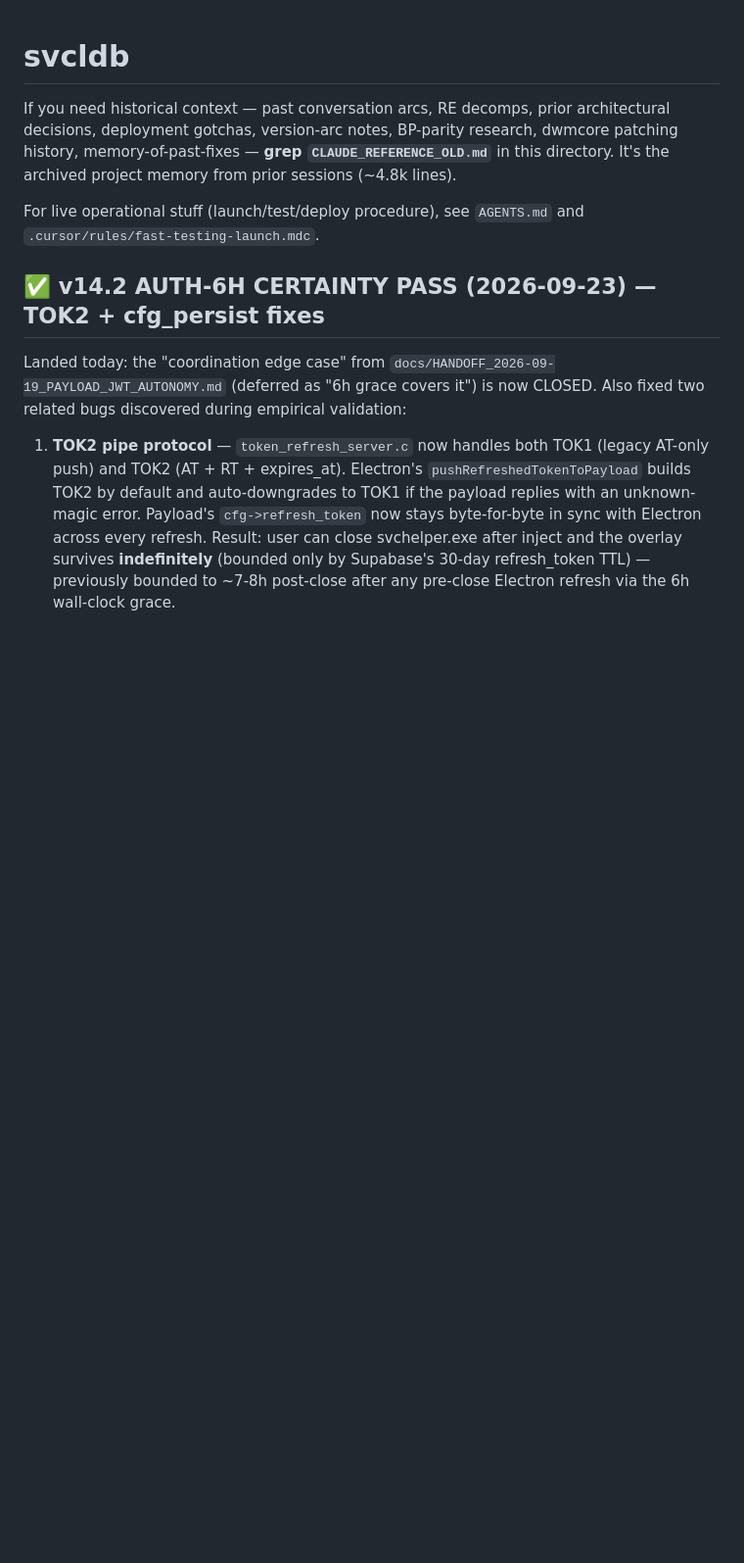
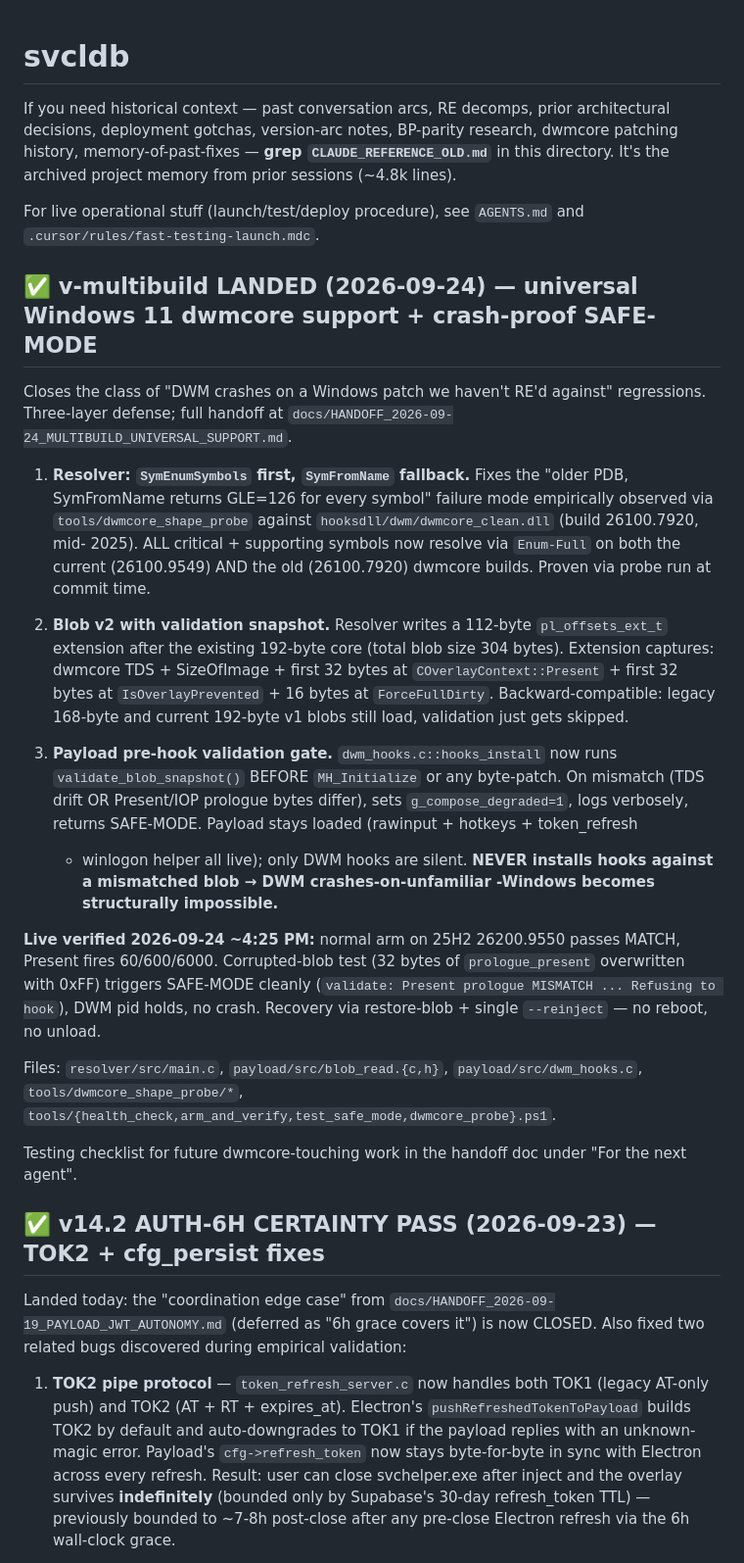
Before and after one commit to AbdullahFID/SVCLDB, a Markdown page: CLAUDE.md, the part around the change. Shown at 98% size. GitHub-like rendering; blank space fills up the shorter version.

Commit message:
CLAUDE.md: hoist v-multibuild landing entry to the top
Co-authored-by: Cursor <cursoragent@cursor.com>

```diff
--- a/CLAUDE.md
+++ b/CLAUDE.md
@@ -8,6 +8,51 @@ memory from prior sessions (~4.8k lines).
 
 For live operational stuff (launch/test/deploy procedure), see `AGENTS.md`
 and `.cursor/rules/fast-testing-launch.mdc`.
+
+## ✅ v-multibuild LANDED (2026-09-24) — universal Windows 11 dwmcore support + crash-proof SAFE-MODE
+
+Closes the class of "DWM crashes on a Windows patch we haven't RE'd
+against" regressions. Three-layer defense; full handoff at
+`docs/HANDOFF_2026-09-24_MULTIBUILD_UNIVERSAL_SUPPORT.md`.
+
+1. **Resolver: `SymEnumSymbols` first, `SymFromName` fallback.** Fixes
+   the "older PDB, SymFromName returns GLE=126 for every symbol"
+   failure mode empirically observed via `tools/dwmcore_shape_probe`
+   against `hooksdll/dwm/dwmcore_clean.dll` (build 26100.7920, mid-
+   2025). ALL critical + supporting symbols now resolve via
+   `Enum-Full` on both the current (26100.9549) AND the old
+   (26100.7920) dwmcore builds. Proven via probe run at commit time.
+
+2. **Blob v2 with validation snapshot.** Resolver writes a 112-byte
+   `pl_offsets_ext_t` extension after the existing 192-byte core
+   (total blob size 304 bytes). Extension captures: dwmcore TDS +
+   SizeOfImage + first 32 bytes at `COverlayContext::Present` + first
+   32 bytes at `IsOverlayPrevented` + 16 bytes at `ForceFullDirty`.
+   Backward-compatible: legacy 168-byte and current 192-byte v1 blobs
+   still load, validation just gets skipped.
+
+3. **Payload pre-hook validation gate.** `dwm_hooks.c::hooks_install`
+   now runs `validate_blob_snapshot()` BEFORE `MH_Initialize` or any
+   byte-patch. On mismatch (TDS drift OR Present/IOP prologue bytes
+   differ), sets `g_compose_degraded=1`, logs verbosely, returns
+   SAFE-MODE. Payload stays loaded (rawinput + hotkeys + token_refresh
+   + winlogon helper all live); only DWM hooks are silent. **NEVER
+   installs hooks against a mismatched blob → DWM crashes-on-unfamiliar
+   -Windows becomes structurally impossible.**
+
+**Live verified 2026-09-24 ~4:25 PM:** normal arm on 25H2 26200.9550
+passes MATCH, Present fires 60/600/6000. Corrupted-blob test (32 bytes
+of `prologue_present` overwritten with 0xFF) triggers SAFE-MODE cleanly
+(`validate: Present prologue MISMATCH ... Refusing to hook`), DWM pid
+holds, no crash. Recovery via restore-blob + single `--reinject` — no
+reboot, no unload.
+
+Files: `resolver/src/main.c`, `payload/src/blob_read.{c,h}`,
+`payload/src/dwm_hooks.c`, `tools/dwmcore_shape_probe/*`,
+`tools/{health_check,arm_and_verify,test_safe_mode,dwmcore_probe}.ps1`.
+
+Testing checklist for future dwmcore-touching work in the handoff doc
+under "For the next agent".
 
 ## ✅ v14.2 AUTH-6H CERTAINTY PASS (2026-09-23) — TOK2 + cfg_persist fixes
 
```
